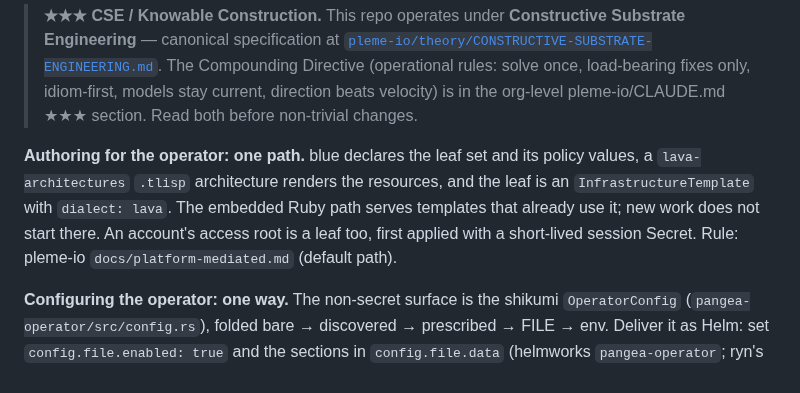
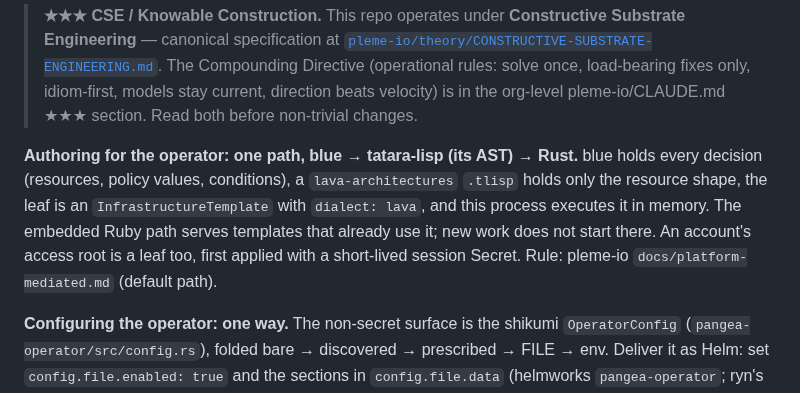
Before and after one commit to pleme-io/pangea-operator, a Markdown page: CLAUDE.md, the part around the change. Rendered like a GitHub page.

Commit message:
CLAUDE.md: the operator path is blue -> tatara-lisp (its AST) -> Rust in memory; blue holds every decision, the .tlisp only the resource shape

```diff
--- a/CLAUDE.md
+++ b/CLAUDE.md
@@ -12,7 +12,7 @@ pending-happa-embed: every leaf decision goes through `leaf_engine::LeafEngine`
 > is in the org-level pleme-io/CLAUDE.md ★★★ section. Read both before
 > non-trivial changes.
 
-**Authoring for the operator: one path.** blue declares the leaf set and its policy values, a `lava-architectures` `.tlisp` architecture renders the resources, and the leaf is an `InfrastructureTemplate` with `dialect: lava`. The embedded Ruby path serves templates that already use it; new work does not start there. An account's access root is a leaf too, first applied with a short-lived session Secret. Rule: pleme-io `docs/platform-mediated.md` (default path).
+**Authoring for the operator: one path, blue → tatara-lisp (its AST) → Rust.** blue holds every decision (resources, policy values, conditions), a `lava-architectures` `.tlisp` holds only the resource shape, the leaf is an `InfrastructureTemplate` with `dialect: lava`, and this process executes it in memory. The embedded Ruby path serves templates that already use it; new work does not start there. An account's access root is a leaf too, first applied with a short-lived session Secret. Rule: pleme-io `docs/platform-mediated.md` (default path).
 
 **Configuring the operator: one way.** The non-secret surface is the shikumi
 `OperatorConfig` (`pangea-operator/src/config.rs`), folded bare → discovered →
```
